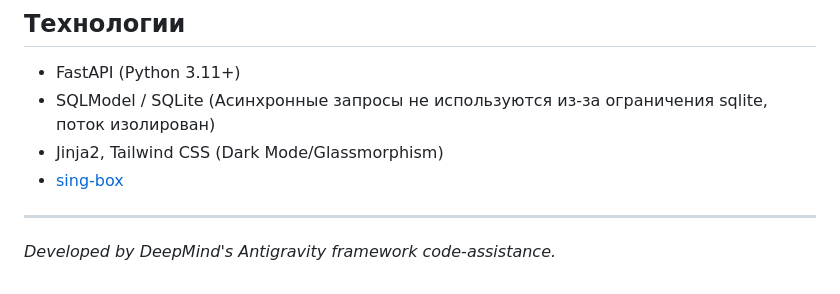
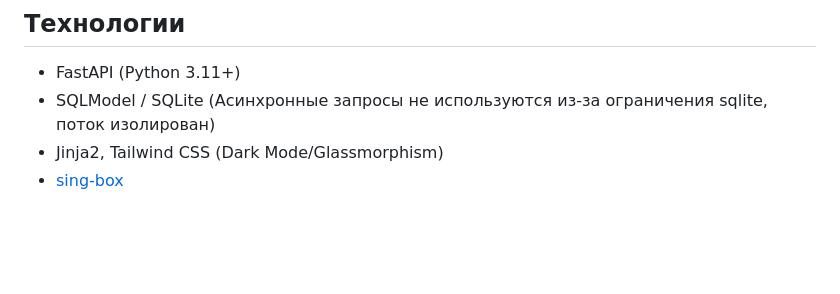
Before and after one commit to GoGoButters/VLESS-Checker, a Markdown page: README.md, the part around the change. GitHub-like rendering; blank space fills up the shorter version.

```diff
--- a/README.md
+++ b/README.md
@@ -77,6 +77,3 @@ docker compose up -d
 - SQLModel / SQLite (Асинхронные запросы не используются из-за ограничения sqlite, поток изолирован)
 - Jinja2, Tailwind CSS (Dark Mode/Glassmorphism)
 - [sing-box](https://github.com/SagerNet/sing-box)
-
----
-*Developed by DeepMind's Antigravity framework code-assistance.*
```
